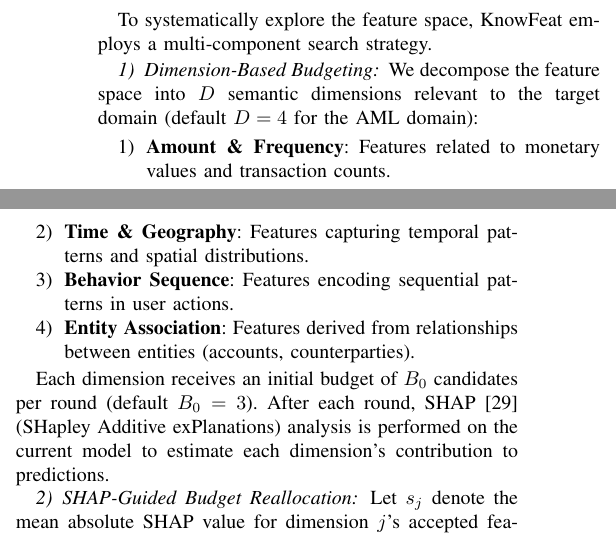
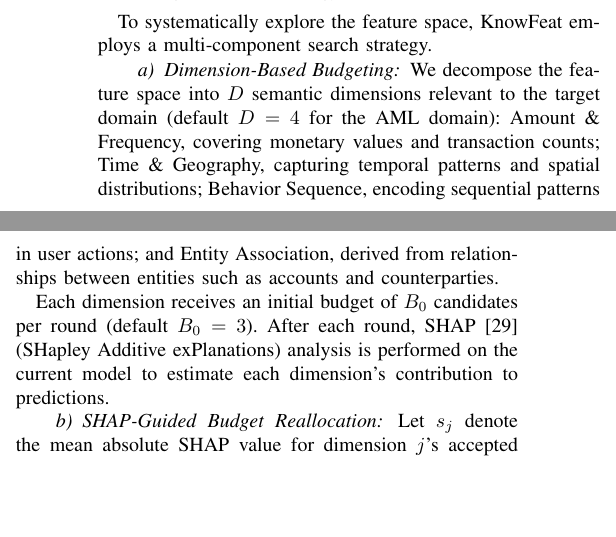
Before and after one commit to youchengsong/large-llm-create-feature, a LaTeX paper (paper/main.tex, which reads paper/method.tex): two parts of the columns of page 5 of 11, joined at a grey line, cut so that both start at the same text, the shorter picture padded with empty space. Compiled offline with pdfLaTeX; a missing font is replaced by an installed copy or a similar font; a LaTeX package or settings file that is missing is left out.

Commit message:
replace subsubsection with paragraph in search strategy, merge dimension list inline
Co-Authored-By: Claude Opus 4.6 <noreply@anthropic.com>

```diff
--- a/paper/method.tex
+++ b/paper/method.tex
@@ -107,18 +107,12 @@ The three-stage design is intentionally progressive: L1 is cheap (milliseconds),
 
 To systematically explore the feature space, KnowFeat employs a multi-component search strategy.
 
-\subsubsection{Dimension-Based Budgeting}
-We decompose the feature space into $D$ semantic dimensions relevant to the target domain (default $D=4$ for the AML domain):
-\begin{enumerate}
-    \item \textbf{Amount \& Frequency}: Features related to monetary values and transaction counts.
-    \item \textbf{Time \& Geography}: Features capturing temporal patterns and spatial distributions.
-    \item \textbf{Behavior Sequence}: Features encoding sequential patterns in user actions.
-    \item \textbf{Entity Association}: Features derived from relationships between entities (accounts, counterparties).
-\end{enumerate}
+\paragraph{Dimension-Based Budgeting}
+We decompose the feature space into $D$ semantic dimensions relevant to the target domain (default $D=4$ for the AML domain): Amount \& Frequency, covering monetary values and transaction counts; Time \& Geography, capturing temporal patterns and spatial distributions; Behavior Sequence, encoding sequential patterns in user actions; and Entity Association, derived from relationships between entities such as accounts and counterparties.
 
 Each dimension receives an initial budget of $B_0$ candidates per round (default $B_0 = 3$). After each round, SHAP~\cite{lundberg2017shap} (SHapley Additive exPlanations) analysis is performed on the current model to estimate each dimension's contribution to predictions.
 
-\subsubsection{SHAP-Guided Budget Reallocation}
+\paragraph{SHAP-Guided Budget Reallocation}
 Let $s_j$ denote the mean absolute SHAP value for dimension $j$'s accepted features, $B_{\min}$ the minimum per-dimension budget (default 1), and $B_{\text{total}}$ the total budget for the round. We reallocate the budget for round $r{+}1$ using an \emph{inverse-SHAP weighting} strategy:
 \begin{equation}
     B_j^{(r+1)} = B_{\min} + (B_{\text{total}} - D \cdot B_{\min}) \cdot \frac{1/s_j}{\sum_{j'=1}^{D} 1/s_{j'}}
```
Also changed, not shown: paper/method.tex (6 more changed lines).
